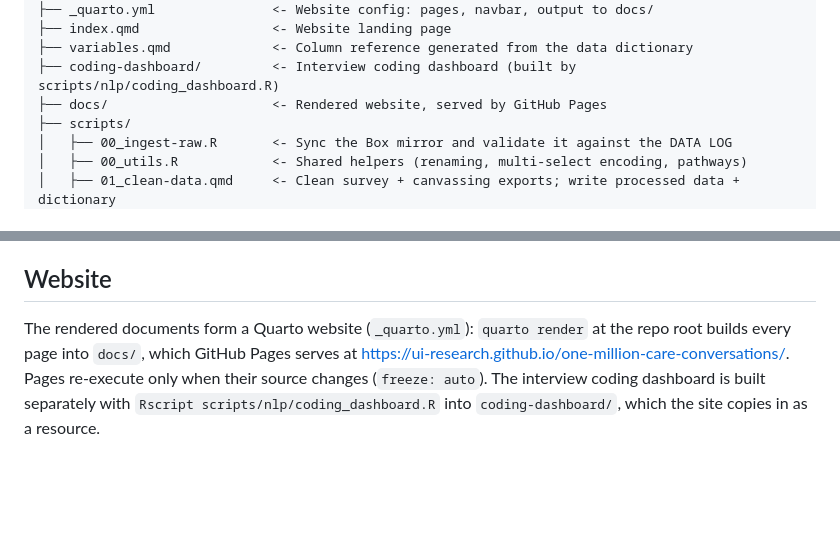
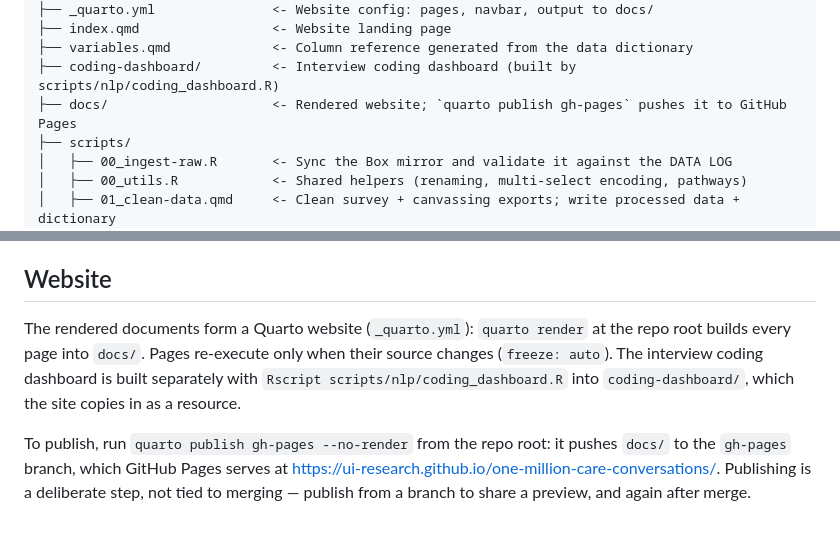
Before and after one commit to UI-Research/one-million-care-conversations, a Markdown page: README.md, 2 parts joined by grey strips. GitHub-like rendering; blank space fills up the shorter version.

Commit message:
Document publishing with quarto publish gh-pages

```diff
--- a/README.md
+++ b/README.md
@@ -31,7 +31,7 @@ Analysis code for the Urban Institute's research partnership with [Caring Across
 ├── index.qmd                 <- Website landing page
 ├── variables.qmd             <- Column reference generated from the data dictionary
 ├── coding-dashboard/         <- Interview coding dashboard (built by scripts/nlp/coding_dashboard.R)
-├── docs/                     <- Rendered website, served by GitHub Pages
+├── docs/                     <- Rendered website; `quarto publish gh-pages` pushes it to GitHub Pages
 ├── scripts/
 │   ├── 00_ingest-raw.R       <- Sync the Box mirror and validate it against the DATA LOG
 │   ├── 00_utils.R            <- Shared helpers (renaming, multi-select encoding, pathways)
@@ -86,4 +86,6 @@ Packages come from the system library; there is no lockfile. Required: tidyverse
 * **LLM coding** (`scripts/nlp/`): credentials for the model endpoint used by `ellmer`; see the notes in `scripts/nlp/PLAN-llm-coding.md`.
 
 ## Website
-The rendered documents form a Quarto website (`_quarto.yml`): `quarto render` at the repo root builds every page into `docs/`, which GitHub Pages serves at <https://ui-research.github.io/one-million-care-conversations/>. Pages re-execute only when their source changes (`freeze: auto`). The interview coding dashboard is built separately with `Rscript scripts/nlp/coding_dashboard.R` into `coding-dashboard/`, which the site copies in as a resource.
+The rendered documents form a Quarto website (`_quarto.yml`): `quarto render` at the repo root builds every page into `docs/`. Pages re-execute only when their source changes (`freeze: auto`). The interview coding dashboard is built separately with `Rscript scripts/nlp/coding_dashboard.R` into `coding-dashboard/`, which the site copies in as a resource.
+
+To publish, run `quarto publish gh-pages --no-render` from the repo root: it pushes `docs/` to the `gh-pages` branch, which GitHub Pages serves at <https://ui-research.github.io/one-million-care-conversations/>. Publishing is a deliberate step, not tied to merging — publish from a branch to share a preview, and again after merge.
```
Also changed, not shown: CLAUDE.md (+1 -1 lines).
